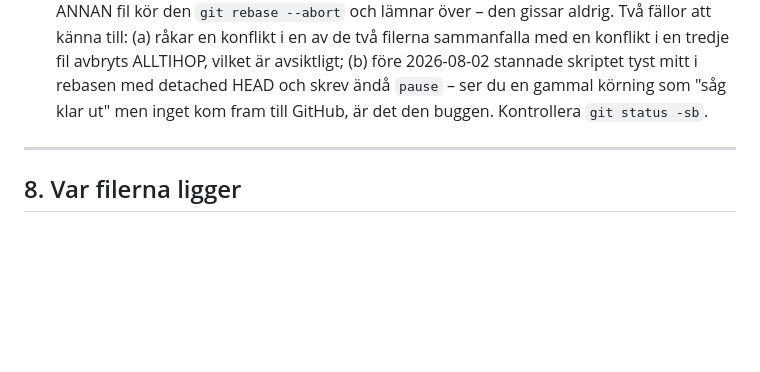
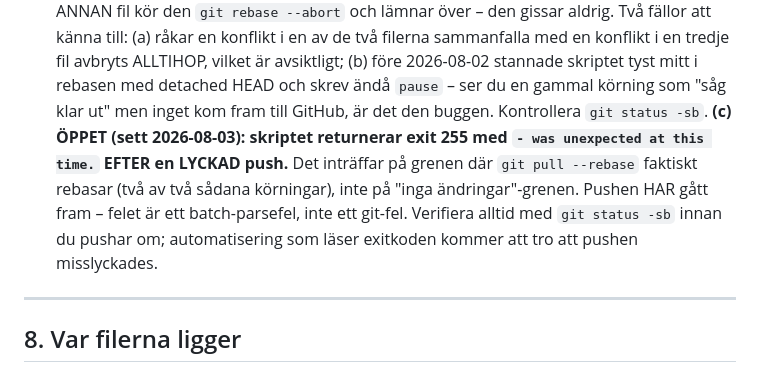
Before and after one commit to DrinasKastrati/Vecko_agent, a Markdown page: CLAUDE.md, the part around the change. GitHub-like rendering; blank space fills up the shorter version.

Commit message:
Dokumentera push.bat exit 255 efter lyckad push som oppen falla
Skriptet returnerar exit 255 med "- was unexpected at this time." EFTER att
pushen gatt fram. Sett i tva av tva korningar som faktiskt rebasade; grenen "inga
andringar att pusha" ar ren. Pushen lyckas - det ar ett batch-parsefel, inte ett
git-fel. Dokumenterat i CLAUDE.md punkt 7 tills nagon spårar det, sarskilt for att
automatisering som laser exitkoden annars tror att pushen misslyckades.

Co-Authored-By: Claude Opus 5 <noreply@anthropic.com>

```diff
--- a/CLAUDE.md
+++ b/CLAUDE.md
@@ -492,6 +492,11 @@ ta bort skyddet.
   ALLTIHOP, vilket är avsiktligt; (b) före 2026-08-02 stannade skriptet tyst mitt i rebasen med
   detached HEAD och skrev ändå `pause` – ser du en gammal körning som "såg klar ut" men inget kom
   fram till GitHub, är det den buggen. Kontrollera `git status -sb`.
+  **(c) ÖPPET (sett 2026-08-03): skriptet returnerar exit 255 med `- was unexpected at this time.`
+  EFTER en LYCKAD push.** Det inträffar på grenen där `git pull --rebase` faktiskt rebasar (två av
+  två sådana körningar), inte på "inga ändringar"-grenen. Pushen HAR gått fram – felet är ett
+  batch-parsefel, inte ett git-fel. Verifiera alltid med `git status -sb` innan du pushar om;
+  automatisering som läser exitkoden kommer att tro att pushen misslyckades.
 
 ---
 
```
